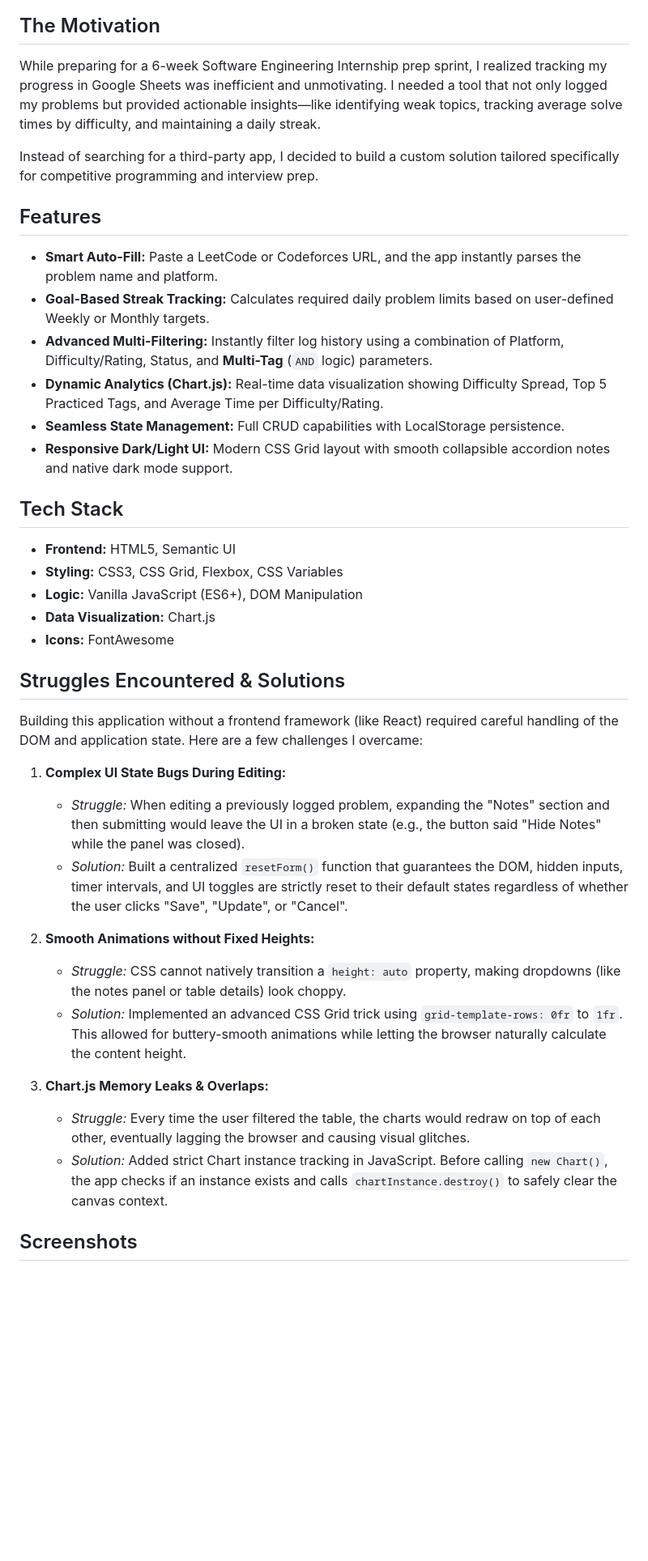
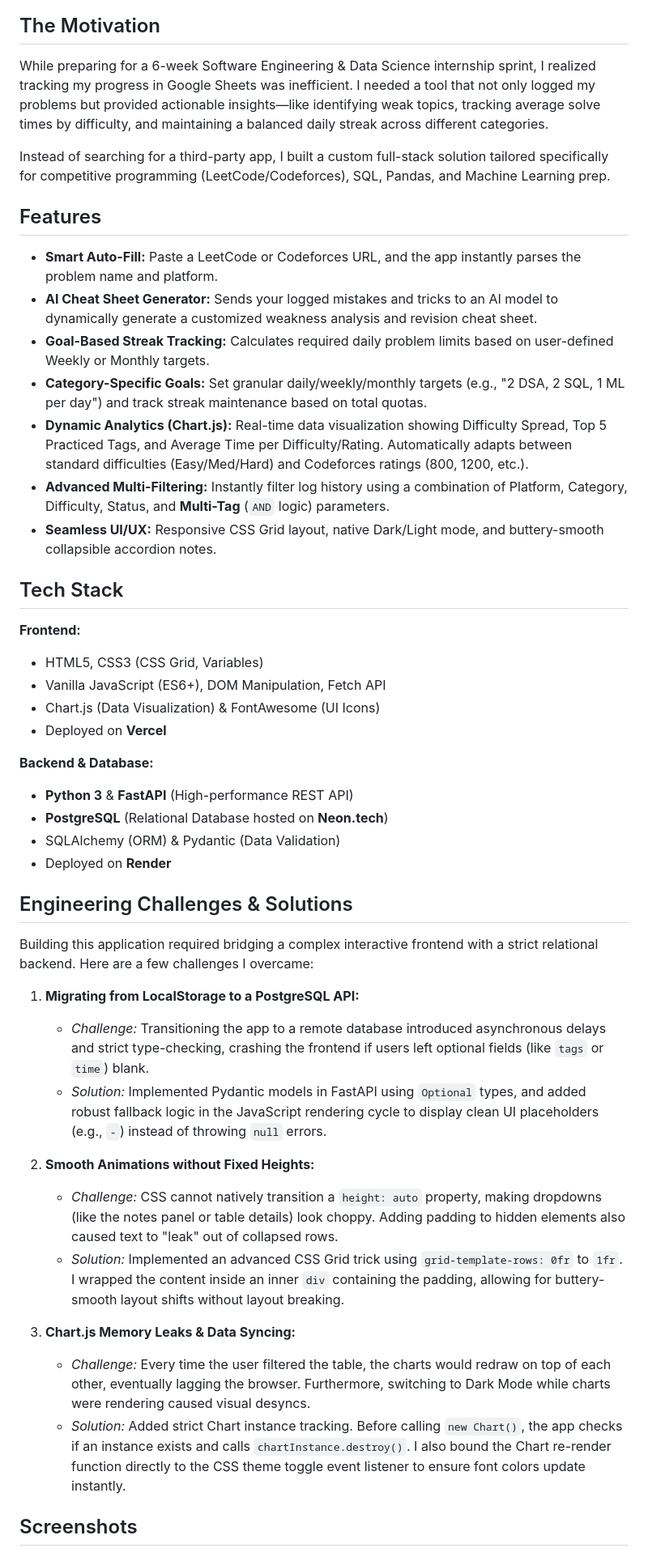
Before and after one commit to Rahul-Sai-Indeevar/DSA-Prep-Tracker, a Markdown page: README.md, the part around one of its changes. Shown at 81% size. GitHub-like rendering; blank space fills up the shorter version.

Commit message:
Updated README with new features

```diff
--- a/README.md
+++ b/README.md
@@ -5,39 +5,46 @@ A high-performance, feature-rich dashboard built to track Data Structures and Al
 ![Dashboard Preview](./images/dashboard-preview.png)
 
 ## The Motivation
-While preparing for a 6-week Software Engineering Internship prep sprint, I realized tracking my progress in Google Sheets was inefficient and unmotivating. I needed a tool that not only logged my problems but provided actionable insights—like identifying weak topics, tracking average solve times by difficulty, and maintaining a daily streak.
+While preparing for a 6-week Software Engineering & Data Science internship sprint, I realized tracking my progress in Google Sheets was inefficient. I needed a tool that not only logged my problems but provided actionable insights—like identifying weak topics, tracking average solve times by difficulty, and maintaining a balanced daily streak across different categories.
 
-Instead of searching for a third-party app, I decided to build a custom solution tailored specifically for competitive programming and interview prep.
+Instead of searching for a third-party app, I built a custom full-stack solution tailored specifically for competitive programming (LeetCode/Codeforces), SQL, Pandas, and Machine Learning prep.
 
 ## Features
 * **Smart Auto-Fill:** Paste a LeetCode or Codeforces URL, and the app instantly parses the problem name and platform.
+* **AI Cheat Sheet Generator:** Sends your logged mistakes and tricks to an AI model to dynamically generate a customized weakness analysis and revision cheat sheet.
 * **Goal-Based Streak Tracking:** Calculates required daily problem limits based on user-defined Weekly or Monthly targets.
-* **Advanced Multi-Filtering:** Instantly filter log history using a combination of Platform, Difficulty/Rating, Status, and **Multi-Tag** (`AND` logic) parameters.
-* **Dynamic Analytics (Chart.js):** Real-time data visualization showing Difficulty Spread, Top 5 Practiced Tags, and Average Time per Difficulty/Rating.
-* **Seamless State Management:** Full CRUD capabilities with LocalStorage persistence.
-* **Responsive Dark/Light UI:** Modern CSS Grid layout with smooth collapsible accordion notes and native dark mode support.
+* **Category-Specific Goals:** Set granular daily/weekly/monthly targets (e.g., "2 DSA, 2 SQL, 1 ML per day") and track streak maintenance based on total quotas.
+* **Dynamic Analytics (Chart.js):** Real-time data visualization showing Difficulty Spread, Top 5 Practiced Tags, and Average Time per Difficulty/Rating. Automatically adapts between standard difficulties (Easy/Med/Hard) and Codeforces ratings (800, 1200, etc.).
+* **Advanced Multi-Filtering:** Instantly filter log history using a combination of Platform, Category, Difficulty, Status, and **Multi-Tag** (`AND` logic) parameters.
+* **Seamless UI/UX:** Responsive CSS Grid layout, native Dark/Light mode, and buttery-smooth collapsible accordion notes.
 
 ## Tech Stack
-* **Frontend:** HTML5, Semantic UI
-* **Styling:** CSS3, CSS Grid, Flexbox, CSS Variables
-* **Logic:** Vanilla JavaScript (ES6+), DOM Manipulation
-* **Data Visualization:** Chart.js
-* **Icons:** FontAwesome
+**Frontend:**
+* HTML5, CSS3 (CSS Grid, Variables)
+* Vanilla JavaScript (ES6+), DOM Manipulation, Fetch API
+* Chart.js (Data Visualization) & FontAwesome (UI Icons)
+* Deployed on **Vercel**
 
-## Struggles Encountered & Solutions
-Building this application without a frontend framework (like React) required careful handling of the DOM and application state. Here are a few challenges I overcame:
+**Backend & Database:**
+* **Python 3** & **FastAPI** (High-performance REST API)
+* **PostgreSQL** (Relational Database hosted on **Neon.tech**)
+* SQLAlchemy (ORM) & Pydantic (Data Validation)
+* Deployed on **Render**
 
-1. **Complex UI State Bugs During Editing:**
-   * *Struggle:* When editing a previously logged problem, expanding the "Notes" section and then submitting would leave the UI in a broken state (e.g., the button said "Hide Notes" while the panel was closed).
-   * *Solution:* Built a centralized `resetForm()` function that guarantees the DOM, hidden inputs, timer intervals, and UI toggles are strictly reset to their default states regardless of whether the user clicks "Save", "Update", or "Cancel".
+## Engineering Challenges & Solutions
+Building this application required bridging a complex interactive frontend with a strict relational backend. Here are a few challenges I overcame:
+
+1. **Migrating from LocalStorage to a PostgreSQL API:**
+   * *Challenge:* Transitioning the app to a remote database introduced asynchronous delays and strict type-checking, crashing the frontend if users left optional fields (like `tags` or `time`) blank.
+   * *Solution:* Implemented Pydantic models in FastAPI using `Optional` types, and added robust fallback logic in the JavaScript rendering cycle to display clean UI placeholders (e.g., `-`) instead of throwing `null` errors.
 
 2. **Smooth Animations without Fixed Heights:**
-   * *Struggle:* CSS cannot natively transition a `height: auto` property, making dropdowns (like the notes panel or table details) look choppy.
-   * *Solution:* Implemented an advanced CSS Grid trick using `grid-template-rows: 0fr` to `1fr`. This allowed for buttery-smooth animations while letting the browser naturally calculate the content height.
+   * *Challenge:* CSS cannot natively transition a `height: auto` property, making dropdowns (like the notes panel or table details) look choppy. Adding padding to hidden elements also caused text to "leak" out of collapsed rows.
+   * *Solution:* Implemented an advanced CSS Grid trick using `grid-template-rows: 0fr` to `1fr`. I wrapped the content inside an inner `div` containing the padding, allowing for buttery-smooth layout shifts without layout breaking.
 
-3. **Chart.js Memory Leaks & Overlaps:**
-   * *Struggle:* Every time the user filtered the table, the charts would redraw on top of each other, eventually lagging the browser and causing visual glitches.
-   * *Solution:* Added strict Chart instance tracking in JavaScript. Before calling `new Chart()`, the app checks if an instance exists and calls `chartInstance.destroy()` to safely clear the canvas context.
+3. **Chart.js Memory Leaks & Data Syncing:**
+   * *Challenge:* Every time the user filtered the table, the charts would redraw on top of each other, eventually lagging the browser. Furthermore, switching to Dark Mode while charts were rendering caused visual desyncs.
+   * *Solution:* Added strict Chart instance tracking. Before calling `new Chart()`, the app checks if an instance exists and calls `chartInstance.destroy()`. I also bound the Chart re-render function directly to the CSS theme toggle event listener to ensure font colors update instantly.
 
 ## Screenshots
 
```
Also changed, not shown: other parts of README.md (+17 -6 lines).
